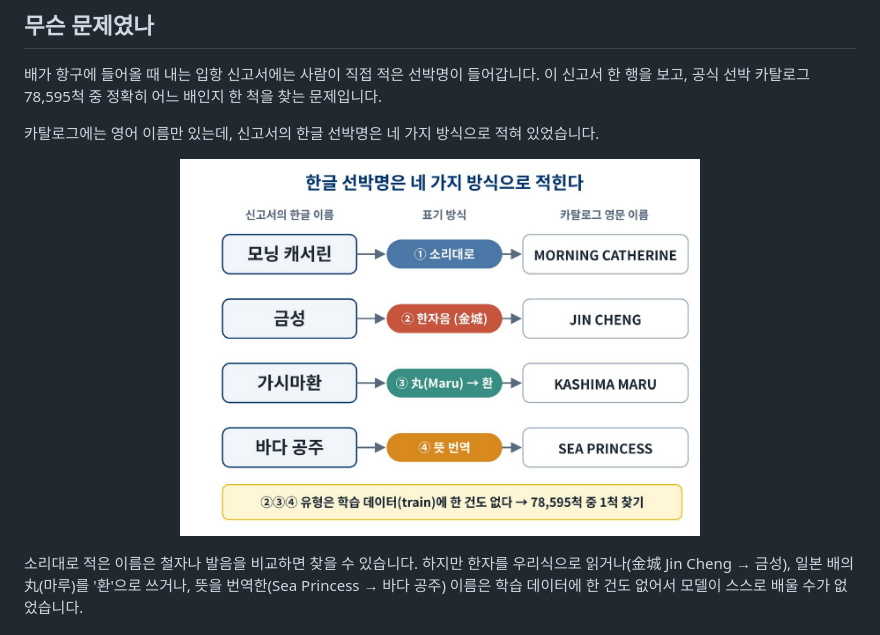
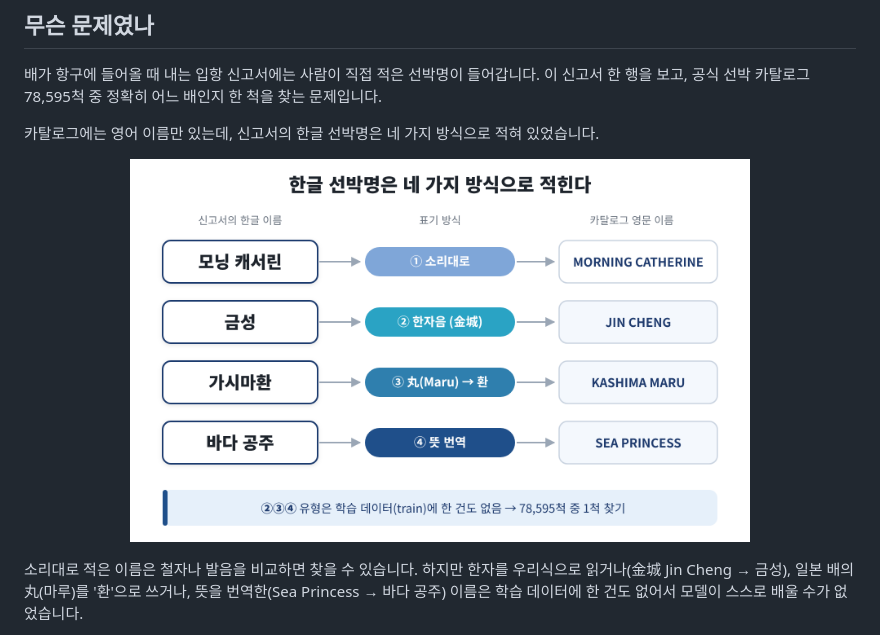
Before and after one commit to haneul55/dacon-vessel-matching, a Markdown page: README.md, the part around the change. Rendered like a GitHub page; pictures changed too: assets/naming_types.png (added), poster/fig_examples.png (deleted).

Commit message:
표기 방식 그림 색을 모델 구조 그림과 맞춤
Co-Authored-By: Claude Opus 5.5 <noreply@anthropic.com>
Claude-Session: https://claude.ai/code/session_015UNAJbUUYP66Gh1Ect5Zfo

```diff
--- a/README.md
+++ b/README.md
@@ -24,7 +24,7 @@ DACON [항만 문제해결을 위한 AI 기술 공모전](https://dacon.io/compe
 
 카탈로그에는 영어 이름만 있는데, 신고서의 한글 선박명은 네 가지 방식으로 적혀 있었습니다.
 
-<p align="center"><img src="poster/fig_examples.png" width="520" alt="한글 선박명의 네 가지 표기 방식"></p>
+<p align="center"><img src="assets/naming_types.png" width="620" alt="한글 선박명의 네 가지 표기 방식"></p>
 
 소리대로 적은 이름은 철자나 발음을 비교하면 찾을 수 있습니다. 하지만 한자를 우리식으로 읽거나(金城 Jin Cheng → 금성), 일본 배의 丸(마루)를 '환'으로 쓰거나, 뜻을 번역한(Sea Princess → 바다 공주) 이름은 학습 데이터에 한 건도 없어서 모델이 스스로 배울 수가 없었습니다.
 
```
